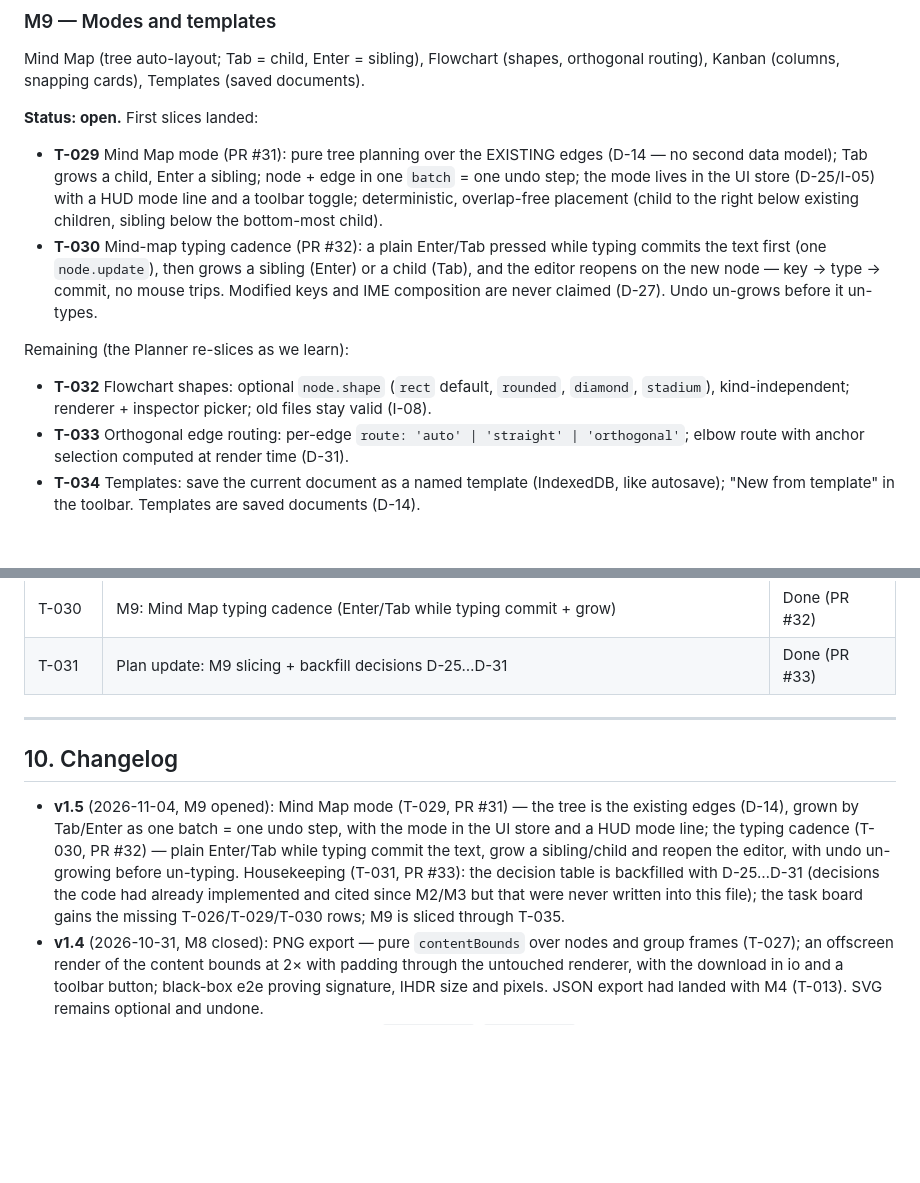
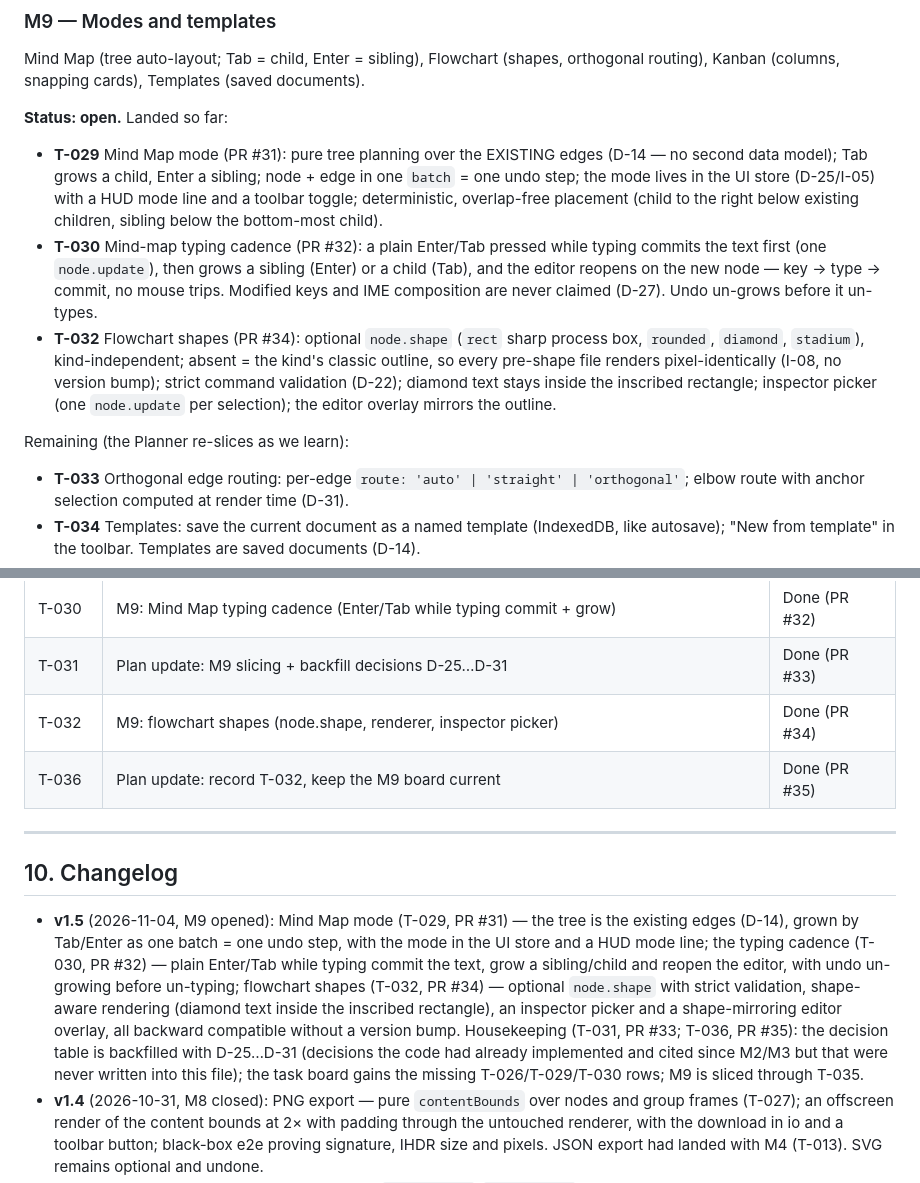
Before and after one commit to E-Vex/VexnBoardex, a Markdown page: docs/PLAN.md, 2 parts joined by grey strips. GitHub-like rendering; blank space fills up the shorter version.

Commit message:
[T-036] docs: record T-032 (flowchart shapes) in the plan
T-032 moves from the M9 'remaining' list to the landed list (PR #34)
with its one-paragraph record; the task board gains the T-032 row and
this update's own; the v1.5 changelog entry now covers the whole M9
opening batch (T-029, T-030, T-032 + the two plan updates).

```diff
--- a/docs/PLAN.md
+++ b/docs/PLAN.md
@@ -361,12 +361,12 @@ SVG export (optional) is not done — deferred until the Owner asks for it.
 ### M9 — Modes and templates
 Mind Map (tree auto-layout; Tab = child, Enter = sibling), Flowchart (shapes, orthogonal routing), Kanban (columns, snapping cards), Templates (saved documents).
 
-**Status: open.** First slices landed:
+**Status: open.** Landed so far:
 - **T-029** Mind Map mode (PR #31): pure tree planning over the EXISTING edges (D-14 — no second data model); Tab grows a child, Enter a sibling; node + edge in one `batch` = one undo step; the mode lives in the UI store (D-25/I-05) with a HUD mode line and a toolbar toggle; deterministic, overlap-free placement (child to the right below existing children, sibling below the bottom-most child).
 - **T-030** Mind-map typing cadence (PR #32): a plain Enter/Tab pressed while typing commits the text first (one `node.update`), then grows a sibling (Enter) or a child (Tab), and the editor reopens on the new node — key → type → commit, no mouse trips. Modified keys and IME composition are never claimed (D-27). Undo un-grows before it un-types.
+- **T-032** Flowchart shapes (PR #34): optional `node.shape` (`rect` sharp process box, `rounded`, `diamond`, `stadium`), kind-independent; absent = the kind's classic outline, so every pre-shape file renders pixel-identically (I-08, no version bump); strict command validation (D-22); diamond text stays inside the inscribed rectangle; inspector picker (one `node.update` per selection); the editor overlay mirrors the outline.
 
 Remaining (the Planner re-slices as we learn):
-- **T-032** Flowchart shapes: optional `node.shape` (`rect` default, `rounded`, `diamond`, `stadium`), kind-independent; renderer + inspector picker; old files stay valid (I-08).
 - **T-033** Orthogonal edge routing: per-edge `route: 'auto' | 'straight' | 'orthogonal'`; elbow route with anchor selection computed at render time (D-31).
 - **T-034** Templates: save the current document as a named template (IndexedDB, like autosave); "New from template" in the toolbar. Templates are saved documents (D-14).
 - **T-035** Kanban: columns as frames with a layout role, card snapping — likely re-sliced once T-032/T-033 teach us how modes and shapes interact.
@@ -447,12 +447,14 @@ Maintained by the Planner.
 | T-029 | M9: Mind Map mode (tree planning, Tab/Enter, HUD mode line) | Done (PR #31) |
 | T-030 | M9: Mind Map typing cadence (Enter/Tab while typing commit + grow) | Done (PR #32) |
 | T-031 | Plan update: M9 slicing + backfill decisions D-25…D-31 | Done (PR #33) |
+| T-032 | M9: flowchart shapes (node.shape, renderer, inspector picker) | Done (PR #34) |
+| T-036 | Plan update: record T-032, keep the M9 board current | Done (PR #35) |
 
 ---
 
 ## 10. Changelog
 
-- **v1.5** (2026-11-04, M9 opened): Mind Map mode (T-029, PR #31) — the tree is the existing edges (D-14), grown by Tab/Enter as one batch = one undo step, with the mode in the UI store and a HUD mode line; the typing cadence (T-030, PR #32) — plain Enter/Tab while typing commit the text, grow a sibling/child and reopen the editor, with undo un-growing before un-typing. Housekeeping (T-031, PR #33): the decision table is backfilled with D-25…D-31 (decisions the code had already implemented and cited since M2/M3 but that were never written into this file); the task board gains the missing T-026/T-029/T-030 rows; M9 is sliced through T-035.
+- **v1.5** (2026-11-04, M9 opened): Mind Map mode (T-029, PR #31) — the tree is the existing edges (D-14), grown by Tab/Enter as one batch = one undo step, with the mode in the UI store and a HUD mode line; the typing cadence (T-030, PR #32) — plain Enter/Tab while typing commit the text, grow a sibling/child and reopen the editor, with undo un-growing before un-typing; flowchart shapes (T-032, PR #34) — optional `node.shape` with strict validation, shape-aware rendering (diamond text inside the inscribed rectangle), an inspector picker and a shape-mirroring editor overlay, all backward compatible without a version bump. Housekeeping (T-031, PR #33; T-036, PR #35): the decision table is backfilled with D-25…D-31 (decisions the code had already implemented and cited since M2/M3 but that were never written into this file); the task board gains the missing T-026/T-029/T-030 rows; M9 is sliced through T-035.
 - **v1.4** (2026-10-31, M8 closed): PNG export — pure `contentBounds` over nodes and group frames (T-027); an offscreen render of the content bounds at 2× with padding through the untouched renderer, with the download in io and a toolbar button; black-box e2e proving signature, IHDR size and pixels. JSON export had landed with M4 (T-013). SVG remains optional and undone.
 - **v1.3** (2026-10-26, M7 closed): rich content — `node.update`/`node.resize` commands and kind-specific rendering (T-019); in-place text editing via a camera-derived textarea overlay (T-020); corner resize handles with preview-only gestures (T-021); colors, tags and tag filtering through the inspector and filter bar (T-022); image nodes with data-URL src (T-023); groups/frames with same-patch membership and empty-group cascades (T-024). Repair release alongside: box-select machine un-stuck, working marquees, multi-selection group move (T-017); connect-preview separation, DPR-safe handles, import-apply and autosave-restore (T-018).
 - **v1.2** (2026-10-10, M1 closed): input conventions, camera startup and store (D-19, D-20); document-model decisions (D-21 to D-24) and the Core API (section 4); workflow rules 12–13 (head SHA in reports, no silent force-push, quota discipline); property tests, layer matrix test and black-box e2e in the testing strategy; M1 closed; M2 sliced; task board updated.
```
